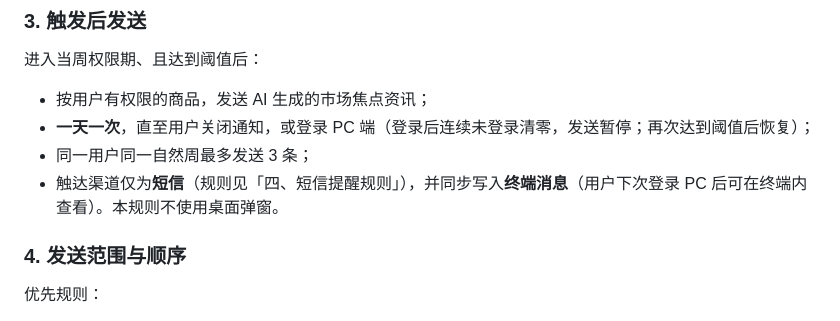
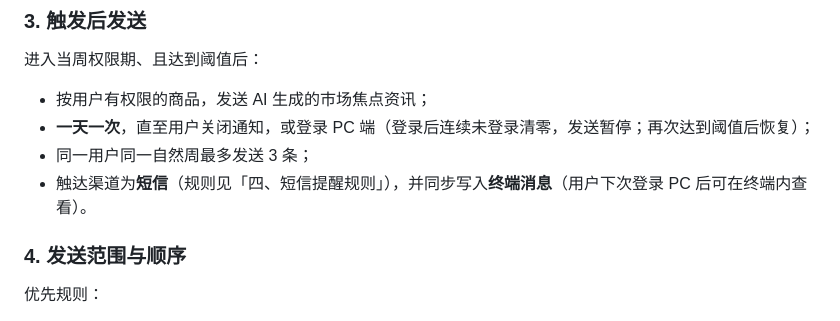
Before and after one commit to Leo123456789011/hello-world, a Markdown page: docs/hongqi-silent-user-reach.md, the part around the change. Drawn GitHub-style.

Commit message:
docs: 删除规则中对桌面弹窗的提及
Co-authored-by: Leo123456789011 <Leo123456789011@users.noreply.github.com>

```diff
--- a/docs/hongqi-silent-user-reach.md
+++ b/docs/hongqi-silent-user-reach.md
@@ -53,7 +53,7 @@
 - 按用户有权限的商品，发送 AI 生成的市场焦点资讯；
 - **一天一次**，直至用户关闭通知，或登录 PC 端（登录后连续未登录清零，发送暂停；再次达到阈值后恢复）；
 - 同一用户同一自然周最多发送 3 条；
-- 触达渠道仅为**短信**（规则见「四、短信提醒规则」），并同步写入**终端消息**（用户下次登录 PC 后可在终端内查看）。本规则不使用桌面弹窗。
+- 触达渠道为**短信**（规则见「四、短信提醒规则」），并同步写入**终端消息**（用户下次登录 PC 后可在终端内查看）。
 
 ### 4. 发送范围与顺序
 
```
